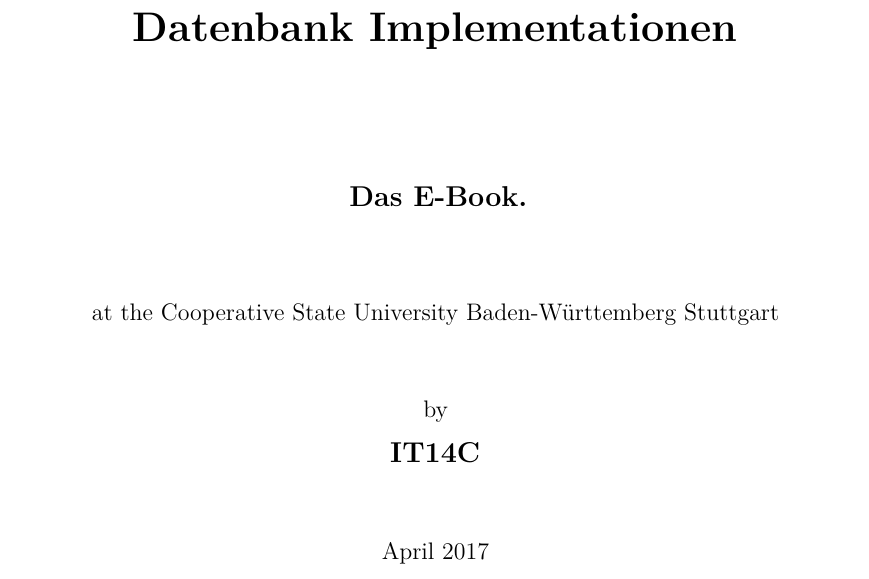
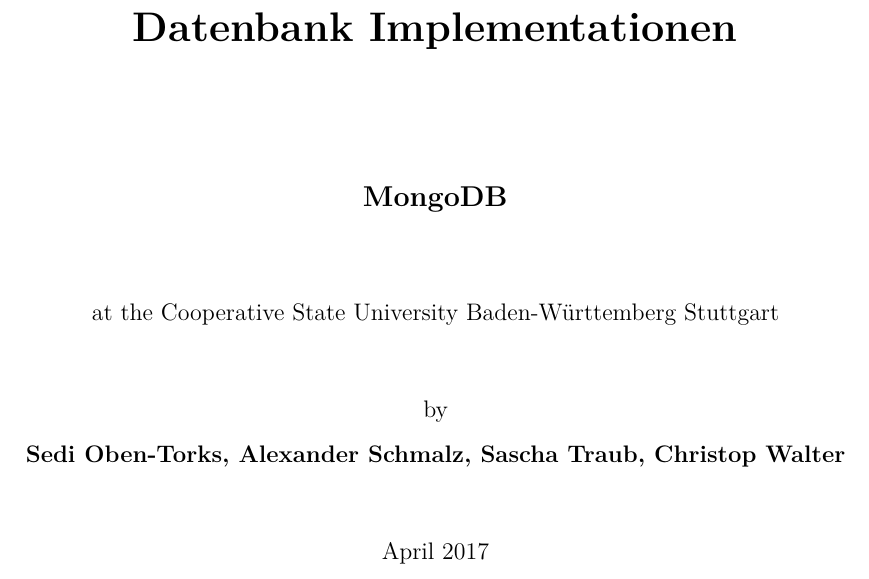
Before and after one commit to janjj/DBI-EBook, a LaTeX thesis (dokumentation.tex, which reads ads/deckblatt.tex, einstellungen.tex): part of page 1 of 25, cut so that both start at the same text. Compiled offline with pdfLaTeX.

Commit message:
changed titlepage for mongodb

```diff
--- a/ads/deckblatt.tex
+++ b/ads/deckblatt.tex
@@ -16,7 +16,7 @@
 		%\vspace*{12mm}	\langartikelstudiengang{} \langstudiengang{} \studiengang\\
     \vspace*{3mm}		\langanderdh{} \dhbw\\
 		\vspace*{12mm}	\langvon\\
-		\vspace*{3mm}		{\large\textbf \autor}\\
+		\vspace*{3mm}		{\textbf \autor}\\
 		\vspace*{12mm}	\datumAbgabe\\
 	\end{center}
 	\vfill
--- a/einstellungen.tex
+++ b/einstellungen.tex
@@ -30,8 +30,8 @@
 \setzedhbw{Stuttgart}
 %\setzegutachter{nothing}
 %\setzezeitraum{2 Wochen}
-\setzearbeit{Das E-Book.}
-\setzeautor{IT14C}
+\setzearbeit{MongoDB}
+\setzeautor{Sedi Oben-Torks, Alexander Schmalz, Sascha Traub, Christop Walter}
 %%%%%%%%%%%%%%%%%%%%%%%%%%%%%%%%%%%%%%%%%%%%%%%%%%%%%%%%%%%%%%%%%%%%%%%%%%%%%%%%
 
 %%%%%%%%%%%%%%%%%%%%%%%%%%%% Literaturverzeichnis %%%%%%%%%%%%%%%%%%%%%%%%%%%%%%
```
